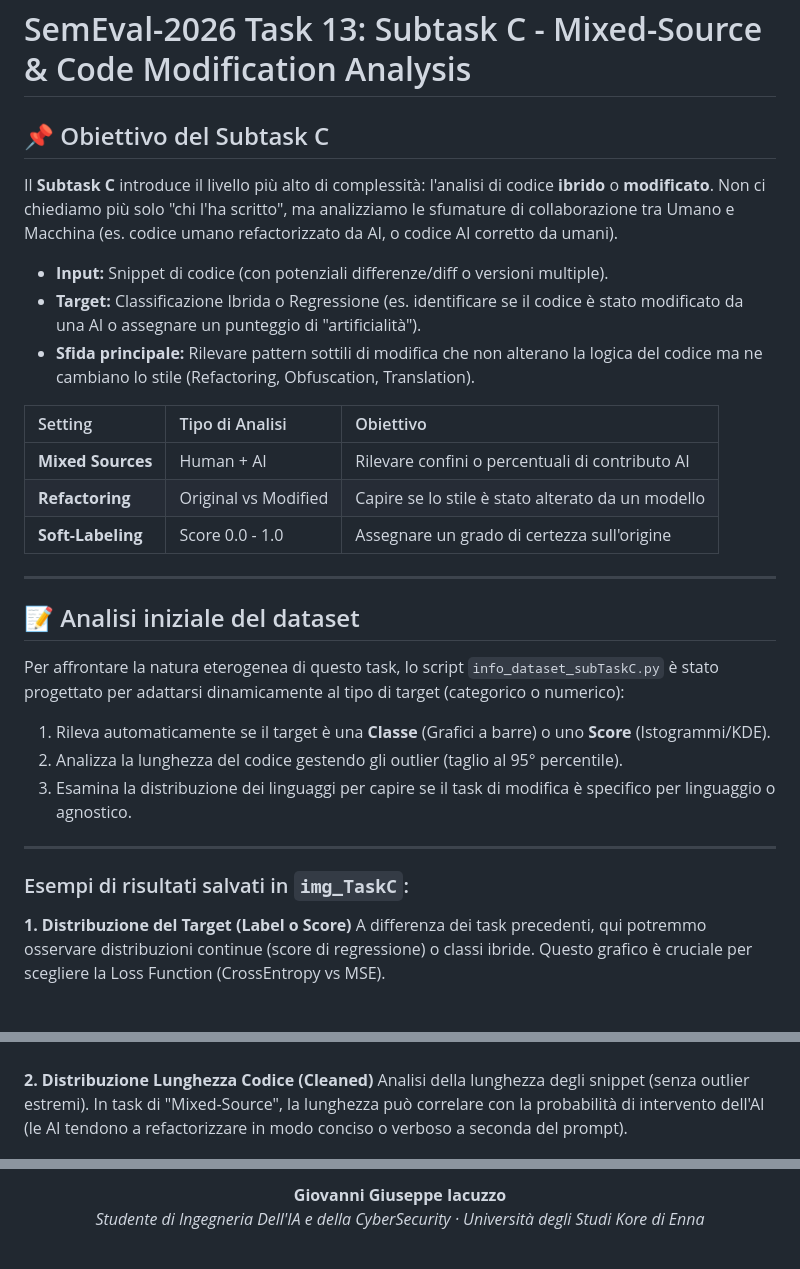
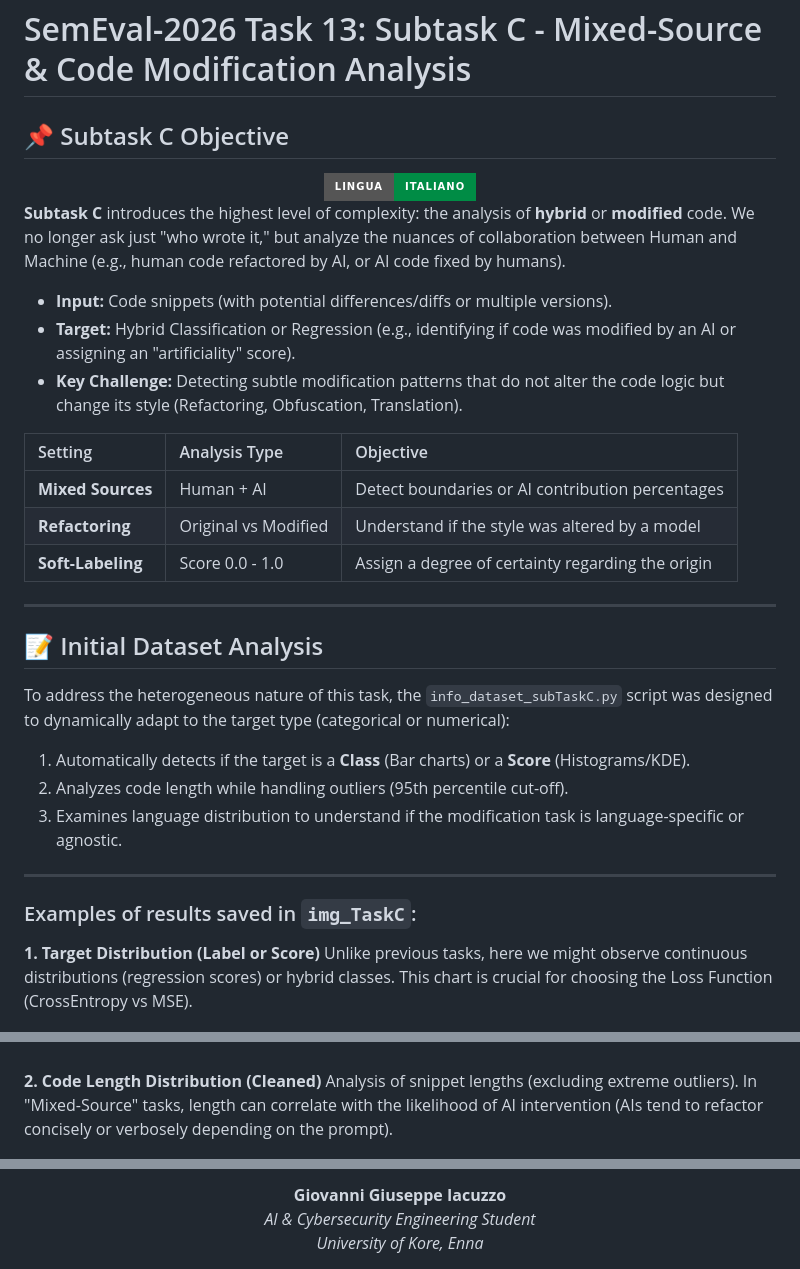
Before and after one commit to GiovanniIacuzzo/Sem-Eval-2026-Task-13, a Markdown page: src/src_TaskC/README.md, 3 parts joined by grey strips. GitHub-like rendering; badges without logos.

Commit message:
traduzione readme per il subtask C

```diff
--- a/src/src_TaskC/README.md
+++ b/src/src_TaskC/README.md
@@ -1,35 +1,41 @@
 # SemEval-2026 Task 13: Subtask C - Mixed-Source & Code Modification Analysis
 
-## 📌 Obiettivo del Subtask C
+## 📌 Subtask C Objective
 
-Il **Subtask C** introduce il livello più alto di complessità: l'analisi di codice **ibrido** o **modificato**. Non ci chiediamo più solo "chi l'ha scritto", ma analizziamo le sfumature di collaborazione tra Umano e Macchina (es. codice umano refactorizzato da AI, o codice AI corretto da umani).
+<div align="center">
+  <a href="README.it.md">
+    <img src="https://img.shields.io/badge/Lingua-Italiano-008C45?style=for-the-badge&logo=italian&logoColor=white" alt="Leggi in Italiano">
+  </a>
+</div>
 
-- **Input:** Snippet di codice (con potenziali differenze/diff o versioni multiple).
-- **Target:** Classificazione Ibrida o Regressione (es. identificare se il codice è stato modificato da una AI o assegnare un punteggio di "artificialità").
-- **Sfida principale:** Rilevare pattern sottili di modifica che non alterano la logica del codice ma ne cambiano lo stile (Refactoring, Obfuscation, Translation).
+**Subtask C** introduces the highest level of complexity: the analysis of **hybrid** or **modified** code. We no longer ask just "who wrote it," but analyze the nuances of collaboration between Human and Machine (e.g., human code refactored by AI, or AI code fixed by humans).
 
-| Setting | Tipo di Analisi | Obiettivo |
+- **Input:** Code snippets (with potential differences/diffs or multiple versions).
+- **Target:** Hybrid Classification or Regression (e.g., identifying if code was modified by an AI or assigning an "artificiality" score).
+- **Key Challenge:** Detecting subtle modification patterns that do not alter the code logic but change its style (Refactoring, Obfuscation, Translation).
+
+| Setting | Analysis Type | Objective |
 | :--- | :--- | :--- |
-| **Mixed Sources** | Human + AI | Rilevare confini o percentuali di contributo AI |
-| **Refactoring** | Original vs Modified | Capire se lo stile è stato alterato da un modello |
-| **Soft-Labeling** | Score 0.0 - 1.0 | Assegnare un grado di certezza sull'origine |
+| **Mixed Sources** | Human + AI | Detect boundaries or AI contribution percentages |
+| **Refactoring** | Original vs Modified | Understand if the style was altered by a model |
+| **Soft-Labeling** | Score 0.0 - 1.0 | Assign a degree of certainty regarding the origin |
 
 ---
 
-## 📝 Analisi iniziale del dataset
+## 📝 Initial Dataset Analysis
 
-Per affrontare la natura eterogenea di questo task, lo script `info_dataset_subTaskC.py` è stato progettato per adattarsi dinamicamente al tipo di target (categorico o numerico):
+To address the heterogeneous nature of this task, the `info_dataset_subTaskC.py` script was designed to dynamically adapt to the target type (categorical or numerical):
 
-1.  Rileva automaticamente se il target è una **Classe** (Grafici a barre) o uno **Score** (Istogrammi/KDE).
-2.  Analizza la lunghezza del codice gestendo gli outlier (taglio al 95° percentile).
-3.  Esamina la distribuzione dei linguaggi per capire se il task di modifica è specifico per linguaggio o agnostico.
+1.  Automatically detects if the target is a **Class** (Bar charts) or a **Score** (Histograms/KDE).
+2.  Analyzes code length while handling outliers (95th percentile cut-off).
+3.  Examines language distribution to understand if the modification task is language-specific or agnostic.
 
 ---
 
-### Esempi di risultati salvati in `img_TaskC`:
+### Examples of results saved in `img_TaskC`:
 
-**1. Distribuzione del Target (Label o Score)**
-A differenza dei task precedenti, qui potremmo osservare distribuzioni continue (score di regressione) o classi ibride. Questo grafico è cruciale per scegliere la Loss Function (CrossEntropy vs MSE).
+**1. Target Distribution (Label or Score)**
+Unlike previous tasks, here we might observe continuous distributions (regression scores) or hybrid classes. This chart is crucial for choosing the Loss Function (CrossEntropy vs MSE).
 
 <div style="text-align:center">
   <img src="../../img/img_TaskC/Train_target_dist.png" width="45%" alt="Train Target Distribution"/>
@@ -39,8 +45,8 @@ A differenza dei task precedenti, qui potremmo osservare distribuzioni continue
 
 <br>
 
-**2. Distribuzione Lunghezza Codice (Cleaned)**
-Analisi della lunghezza degli snippet (senza outlier estremi). In task di "Mixed-Source", la lunghezza può correlare con la probabilità di intervento dell'AI (le AI tendono a refactorizzare in modo conciso o verboso a seconda del prompt).
+**2. Code Length Distribution (Cleaned)**
+Analysis of snippet lengths (excluding extreme outliers). In "Mixed-Source" tasks, length can correlate with the likelihood of AI intervention (AIs tend to refactor concisely or verbosely depending on the prompt).
 
 <div style="text-align:center">
   <img src="../../img/img_TaskC/Train_length_dist.png" width="45%" alt="Train Length Distribution"/>
@@ -130,6 +137,7 @@ Lo script rileva automaticamente il file `test.parquet` (cercandolo anche nelle
 
-<p align="center">
-  <strong>Giovanni Giuseppe Iacuzzo</strong><br>
-  <em>Studente di Ingegneria Dell'IA e della CyberSecurity · Università degli Studi Kore di Enna</em>
-</p>
+  <p>
+    <strong>Giovanni Giuseppe Iacuzzo</strong><br>
+    <em>AI & Cybersecurity Engineering Student</em><br>
+    <em>University of Kore, Enna</em>
+  </p>
 
```
Also changed, not shown: other parts of src/src_TaskC/README.md (+25 -23 lines), src/src_TaskC/README.it.md (added, +149 -0 lines).
